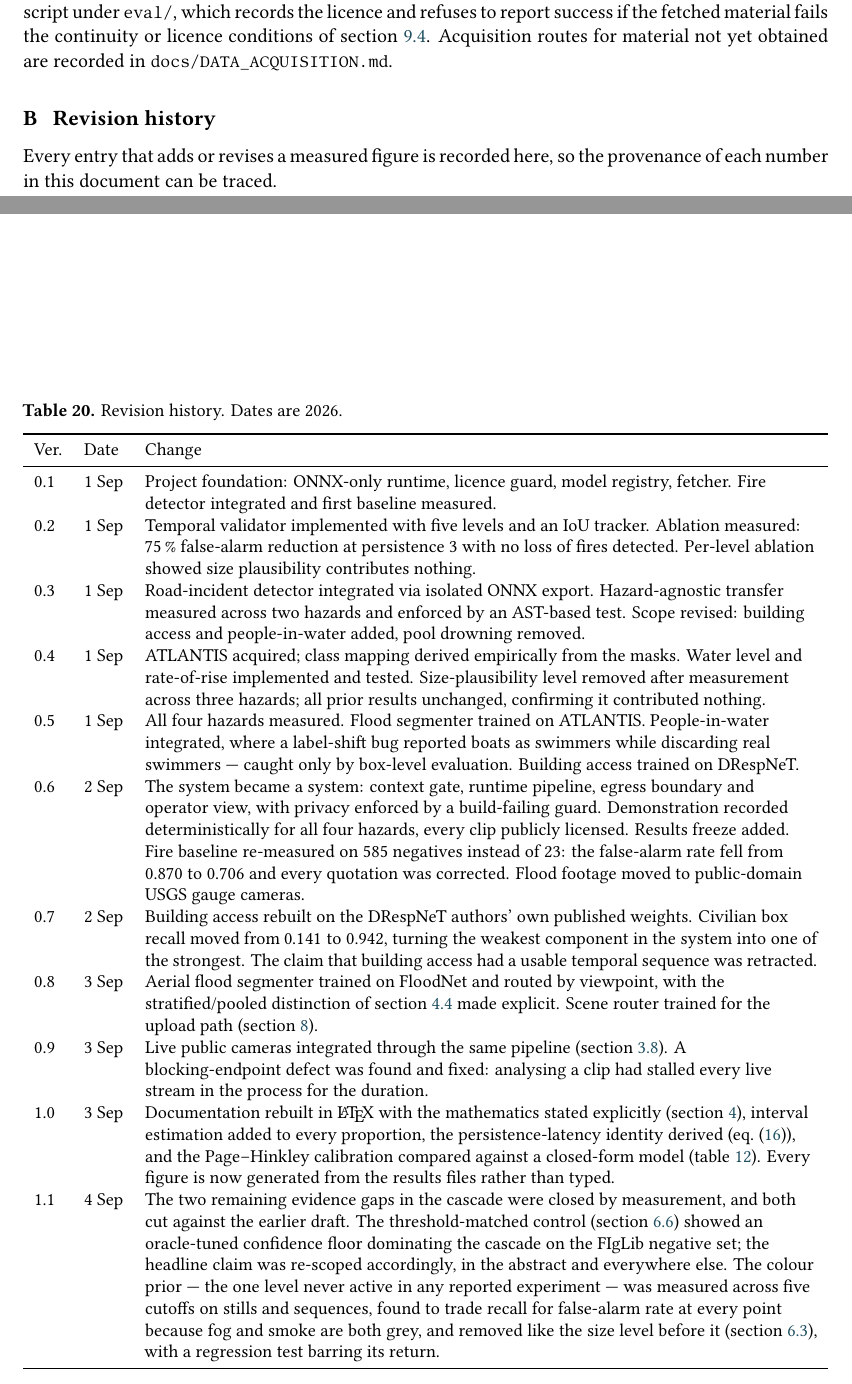
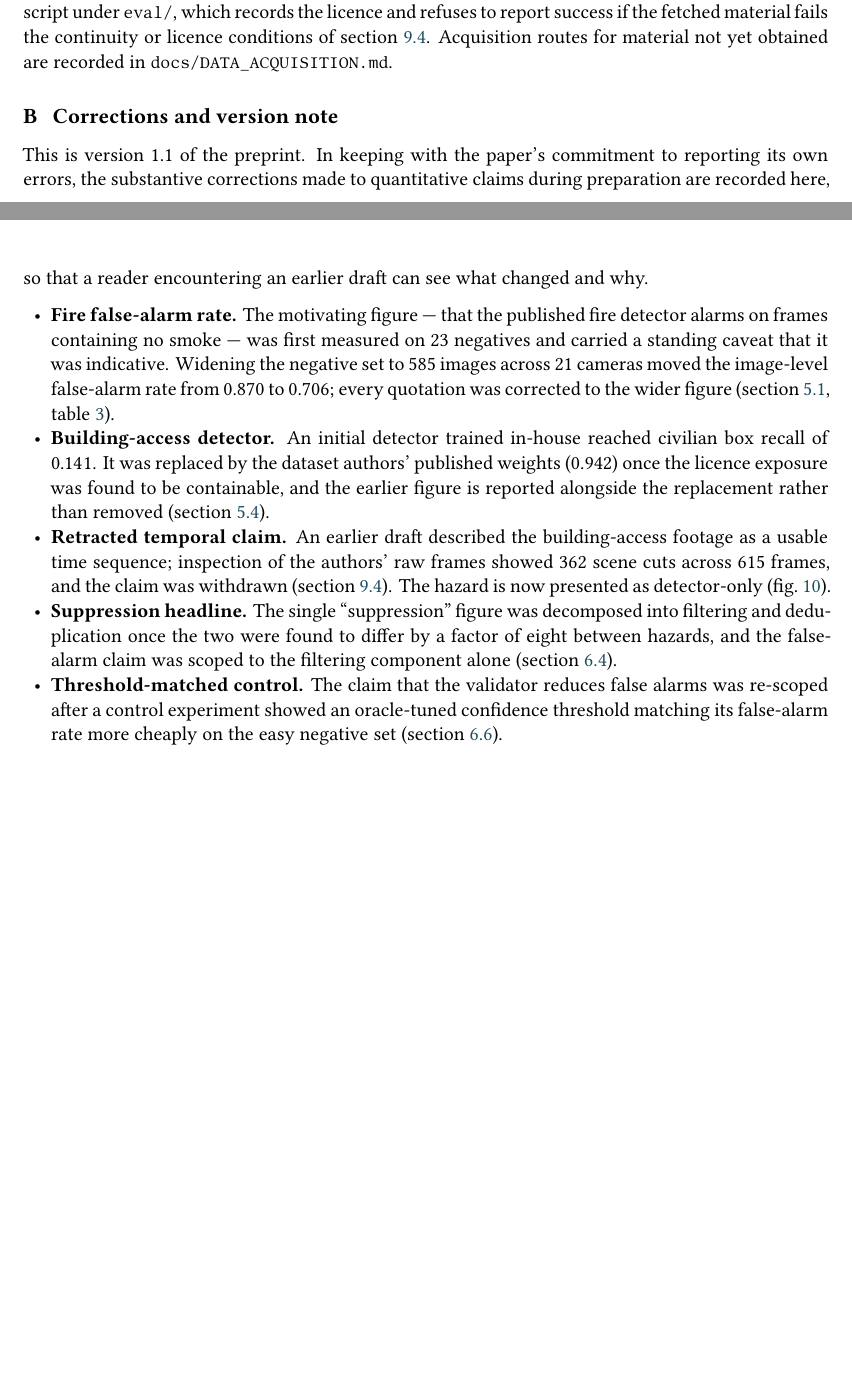
Before and after one commit to jandoni/vigia, a LaTeX document (docs/paper/vigia.tex, which reads docs/paper/sections/08-methodology.tex, docs/paper/sections/09-results.tex, docs/paper/sections/11-changelog.tex): two parts of pages 41 and 42 of 45 before the commit and two parts of pages 41 and 42 of 44 after it, joined at a grey line, cut so that both start at the same text, the shorter picture padded with empty space. The pictures show the PDF file docs/paper/vigia.pdf that the author committed with the source.

Commit message:
Remove document-build machinery from the paper; keep results reproducibility
A reader does not need to know how the PDF is typeset. The appendix's 'How
this document is built', the title-page note about generated numbers, the
per-caption tooling names and the software-style changelog all read as
internal documentation rather than a research paper. Replaced with a
Reproducing-the-results appendix (harnesses, cached detection, the three
guards), a reproducibility statement on the title page, and a scientific
Corrections-and-version note that keeps the claim-level corrections and drops
the day-by-day dev log. No experiment, number, or figure changed.

```diff
--- a/docs/paper/sections/08-methodology.tex
+++ b/docs/paper/sections/08-methodology.tex
@@ -35,8 +35,8 @@ Detection is run once and cached to JSONL; validator configurations are then
 replayed against the cache. Every configuration therefore sees byte-identical
 detector output, so any difference in outcome is attributable to the validator
 and not to run-to-run variation. All results files are committed under
-\texttt{eval/results/}, and every figure in this document is generated from
-them (\cref{sec:reproducibility}).
+\texttt{eval/results/}, and every reported figure traces to one of them
+(\cref{sec:reproducibility}).
 
 A third guard, \texttt{tools/freeze\_results.py}, checks each published figure
 against the results file it cites and fails the build if the two disagree.
--- a/docs/paper/sections/09-results.tex
+++ b/docs/paper/sections/09-results.tex
@@ -7,4 +7,3 @@ combined with ours.
 
 \begin{table}[htbp]
 \centering\small
-\caption{Measured by us. Every value is generated from the results file named
--- a/docs/paper/sections/11-changelog.tex
+++ b/docs/paper/sections/11-changelog.tex
@@ -1,37 +1,38 @@
-\section{Revision history}
+\section{Corrections and version note}
 \label{sec:changelog}
 
-Every entry that adds or revises a measured figure is recorded here, so the
-provenance of each number in this document can be traced.
+This is version~\DocVersion{} of the preprint. In keeping with the paper's
+commitment to reporting its own errors, the substantive corrections made to
+quantitative claims during preparation are recorded here, so that a reader
+encountering an earlier draft can see what changed and why.
 
-\begin{table}[htbp]
-\centering\small
-\caption{Revision history. Dates are 2026.}
-\label{tab:changelog}
-\begin{tabularx}{\textwidth}{l l L}
-\toprule
-Ver. & Date & Change \\
-\midrule
-0.1 & 1 Sep & Project foundation: ONNX-only runtime, licence guard, model registry, fetcher. Fire detector integrated and first baseline measured. \\
-0.2 & 1 Sep & Temporal validator implemented with five levels and an $\iou$ tracker. Ablation measured: \FARReduction\,\% false-alarm reduction at persistence 3 with no loss of fires detected. Per-level ablation showed size plausibility contributes nothing. \\
-0.3 & 1 Sep & Road-incident detector integrated via isolated ONNX export. Hazard-agnostic transfer measured across two hazards and enforced by an AST-based test. Scope revised: building access and people-in-water added, pool drowning removed. \\
-0.4 & 1 Sep & ATLANTIS acquired; class mapping derived empirically from the masks. Water level and rate-of-rise implemented and tested. Size-plausibility level removed after measurement across three hazards; all prior results unchanged, confirming it contributed nothing. \\
-0.5 & 1 Sep & All four hazards measured. Flood segmenter trained on ATLANTIS. People-in-water integrated, where a label-shift bug reported boats as swimmers while discarding real swimmers — caught only by box-level evaluation. Building access trained on DRespNeT. \\
-0.6 & 2 Sep & The system became a system: context gate, runtime pipeline, egress boundary and operator view, with privacy enforced by a build-failing guard. Demonstration recorded deterministically for all four hazards, every clip publicly licensed. Results freeze added. Fire baseline re-measured on \FireNegatives{} negatives instead of \FireNarrowNegatives{}: the false-alarm rate fell from \FireNarrowFAR{} to \FireImageFAR{} and every quotation was corrected. Flood footage moved to public-domain USGS gauge cameras. \\
-0.7 & 2 Sep & Building access rebuilt on the DRespNeT authors' own published weights. Civilian box recall moved from $0.141$ to \BuildingBoxRecall, turning the weakest component in the system into one of the strongest. The claim that building access had a usable temporal sequence was retracted. \\
-0.8 & 3 Sep & Aerial flood segmenter trained on FloodNet and routed by viewpoint, with the stratified/pooled distinction of \cref{sec:pooling} made explicit. Scene router trained for the upload path (\cref{sec:routing}). \\
-0.9 & 3 Sep & Live public cameras integrated through the same pipeline (\cref{sec:livecameras}). A blocking-endpoint defect was found and fixed: analysing a clip had stalled every live stream in the process for the duration. \\
-1.0 & 3 Sep & Documentation rebuilt in \LaTeX{} with the mathematics stated explicitly (\cref{sec:metrics}), interval estimation added to every proportion, the persistence-latency identity derived (\cref{eq:latency}), and the Page--Hinkley calibration compared against a closed-form model (\cref{tab:ph}). Every figure is now generated from the results files rather than typed. \\
-\DocVersion & 4 Sep & The two remaining evidence gaps in the cascade were closed by
-measurement, and both cut against the earlier draft. The threshold-matched
-control (\cref{sec:threshold-matched}) showed an oracle-tuned confidence
-floor dominating the cascade on the FIgLib negative set; the headline claim
-was re-scoped accordingly, in the abstract and everywhere else. The colour
-prior — the one level never active in any reported experiment — was measured
-across five cutoffs on stills and sequences, found to trade recall for
-false-alarm rate at every point because fog and smoke are both grey, and
-removed like the size level before it (\cref{sec:removed-levels}), with a
-regression test barring its return. \\
-\bottomrule
-\end{tabularx}
-\end{table}
+\begin{itemize}
+  \item \textbf{Fire false-alarm rate.} The motivating figure — that the
+        published fire detector alarms on frames containing no smoke — was
+        first measured on \FireNarrowNegatives{} negatives and carried a
+        standing caveat that it was indicative. Widening the negative set to
+        \FireNegatives{} images across 21 cameras moved the image-level
+        false-alarm rate from \FireNarrowFAR{} to \FireImageFAR{}; every
+        quotation was corrected to the wider figure
+        (\cref{sec:fire}, \cref{tab:intervals}).
+  \item \textbf{Building-access detector.} An initial detector trained in-house
+        reached civilian box recall of $0.141$. It was replaced by the
+        dataset authors' published weights (\BuildingBoxRecall) once the
+        licence exposure was found to be containable, and the earlier figure
+        is reported alongside the replacement rather than removed
+        (\cref{sec:building}).
+  \item \textbf{Retracted temporal claim.} An earlier draft described the
+        building-access footage as a usable time sequence; inspection of the
+        authors' raw frames showed 362 scene cuts across 615 frames, and the
+        claim was withdrawn (\cref{sec:demo}). The hazard is now presented as
+        detector-only (\cref{fig:qual-building}).
+  \item \textbf{Suppression headline.} The single ``suppression'' figure was
+        decomposed into filtering and deduplication once the two were found to
+        differ by a factor of eight between hazards, and the false-alarm claim
+        was scoped to the filtering component alone
+        (\cref{sec:decomposition}).
+  \item \textbf{Threshold-matched control.} The claim that the validator
+        reduces false alarms was re-scoped after a control experiment showed
+        an oracle-tuned confidence threshold matching its false-alarm rate
+        more cheaply on the easy negative set (\cref{sec:threshold-matched}).
+\end{itemize}
```
Also changed, not shown: docs/paper/sections/03-metrics.tex (+1 -1 lines), docs/paper/sections/06-flood-trend.tex (+1 -2 lines), docs/paper/sections/A-reproducibility.tex (+15 -12 lines), docs/paper/vigia.tex (+7 -9 lines), docs/figures/aerial_flood_training.pdf, docs/figures/building_access_models.pdf, docs/figures/building_access_per_class.pdf, docs/figures/confidence_sweep.pdf, docs/figures/fire_negative_widening.pdf, docs/figures/suppression_split.pdf, docs/figures/threshold_frontier.pdf, docs/paper/vigia.pdf, docs/paper/sections/09-results.tex (3 more changed lines), 2 other files.
